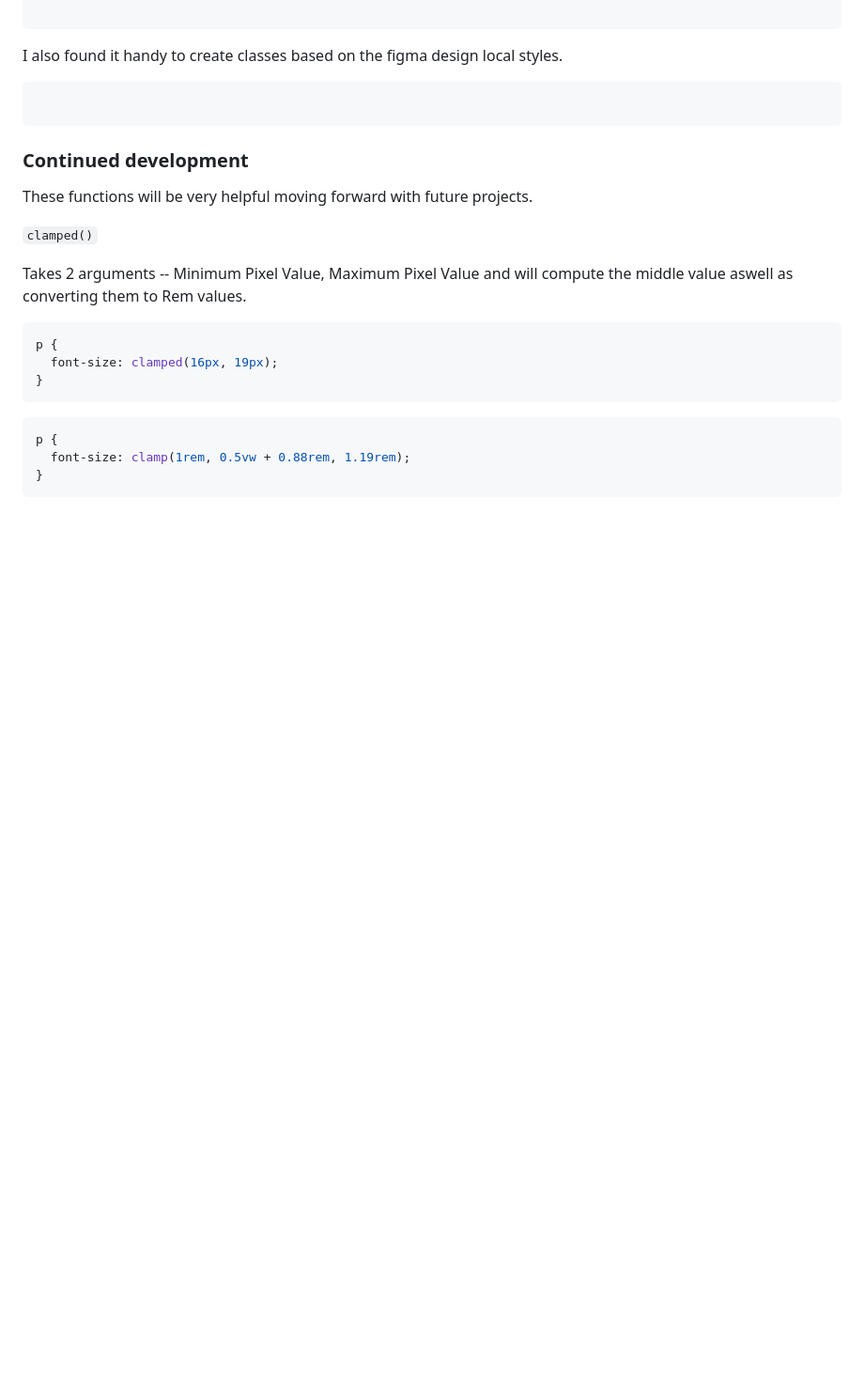
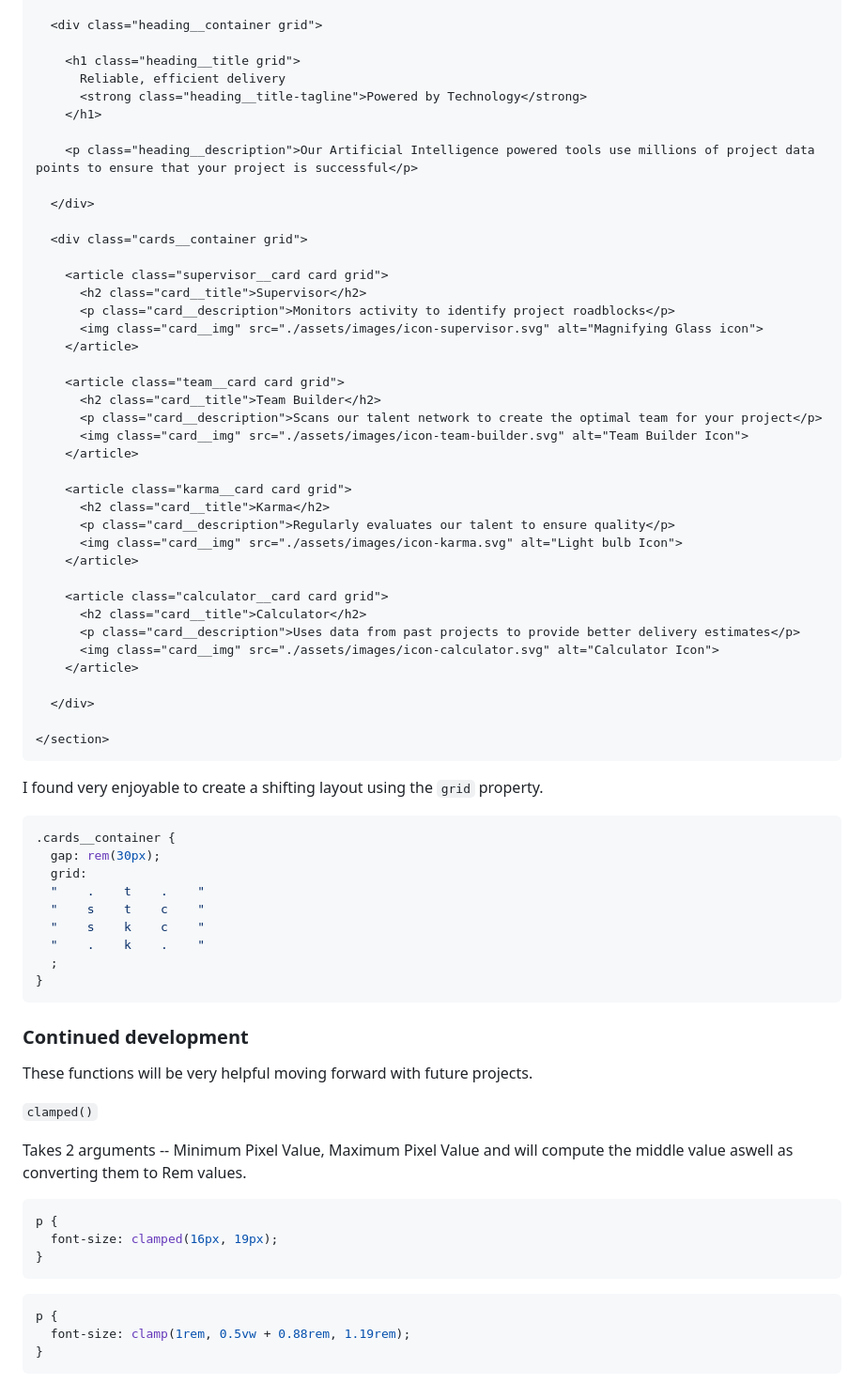
Before and after one commit to Negligence/four-card-feature-section, a Markdown page: README.md, the part around one of its changes. Shown at 94% size. GitHub-like rendering; blank space fills up the shorter version.

````diff
--- a/README.md
+++ b/README.md
@@ -73,10 +74,58 @@ I learned to tweak and rename the design containers in figma to make it easier t
 
+  <div class="heading__container grid">
+
+    <h1 class="heading__title grid">
+      Reliable, efficient delivery
+      <strong class="heading__title-tagline">Powered by Technology</strong>
+    </h1>
+
+    <p class="heading__description">Our Artificial Intelligence powered tools use millions of project data points to ensure that your project is successful</p>
+
+  </div>
+
+  <div class="cards__container grid">
+
+    <article class="supervisor__card card grid">
+      <h2 class="card__title">Supervisor</h2>
+      <p class="card__description">Monitors activity to identify project roadblocks</p>
+      <img class="card__img" src="./assets/images/icon-supervisor.svg" alt="Magnifying Glass icon">
+    </article>
+
+    <article class="team__card card grid">
+      <h2 class="card__title">Team Builder</h2>
+      <p class="card__description">Scans our talent network to create the optimal team for your project</p>
+      <img class="card__img" src="./assets/images/icon-team-builder.svg" alt="Team Builder Icon">
+    </article>
+
+    <article class="karma__card card grid">
+      <h2 class="card__title">Karma</h2>
+      <p class="card__description">Regularly evaluates our talent to ensure quality</p>
+      <img class="card__img" src="./assets/images/icon-karma.svg" alt="Light bulb Icon">
+    </article>
+
+    <article class="calculator__card card grid">
+      <h2 class="card__title">Calculator</h2>
+      <p class="card__description">Uses data from past projects to provide better delivery estimates</p>
+      <img class="card__img" src="./assets/images/icon-calculator.svg" alt="Calculator Icon">
+    </article>
+
+  </div>
+
+</section>
 ```
 
-I also found it handy to create classes based on the figma design local styles.
+I found very enjoyable to create a shifting layout using the ```grid``` property.
 
 ```scss
-
+.cards__container {
+  gap: rem(30px);
+  grid:
+  "    .    t    .    "
+  "    s    t    c    "
+  "    s    k    c    "
+  "    .    k    .    "
+  ;
+}
 ```
 
 ### Continued development
````
Also changed, not shown: other parts of README.md (+3 -2 lines), source/screenshots/desktop-active.png (deleted), source/screenshots/desktop.png, source/screenshots/mobile.png, 3 other files.
